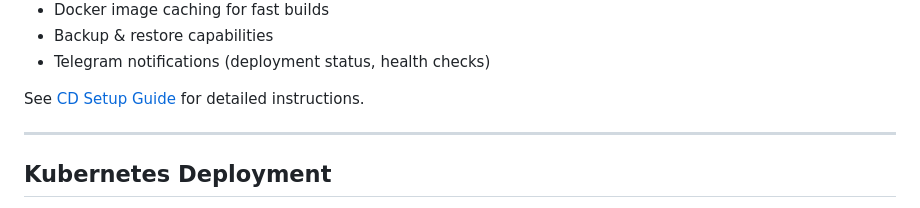
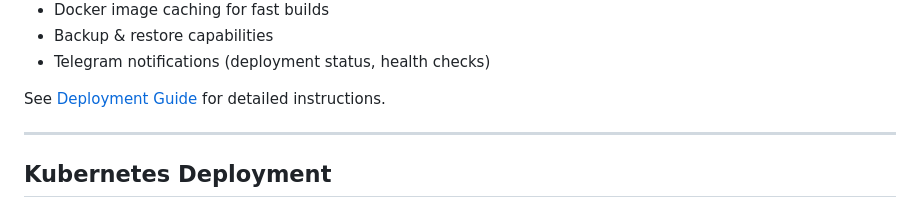
Before and after one commit to jnzm02/Aether-guard, a Markdown page: README.md, the part around the change. Drawn GitHub-style.

Commit message:
fix(docs): update README to reference DEPLOYMENT.md for detailed CD instructions
Line 611 incorrectly referenced CD-SETUP-GUIDE.md for "detailed instructions".
CD-SETUP-GUIDE.md is a quick 5-step reference, while DEPLOYMENT.md is the
comprehensive production deployment guide with detailed instructions for:
- Server setup
- GitHub Secrets configuration
- Deployment workflow
- Manual deployment
- Rollback procedures
- Troubleshooting

Line 599 still correctly references CD-SETUP-GUIDE.md for quick reference.

🤖 Generated with [Claude Code](https://claude.com/claude-code)

Co-Authored-By: Claude <noreply@anthropic.com>

```diff
--- a/README.md
+++ b/README.md
@@ -608,7 +608,7 @@ curl -fsSL https://raw.githubusercontent.com/jnzm02/Aether-guard/main/scripts/se
 - Backup & restore capabilities
 - Telegram notifications (deployment status, health checks)
 
-See [CD Setup Guide](docs/CD-SETUP-GUIDE.md) for detailed instructions.
+See [Deployment Guide](docs/DEPLOYMENT.md) for detailed instructions.
 
 ---
 
```
